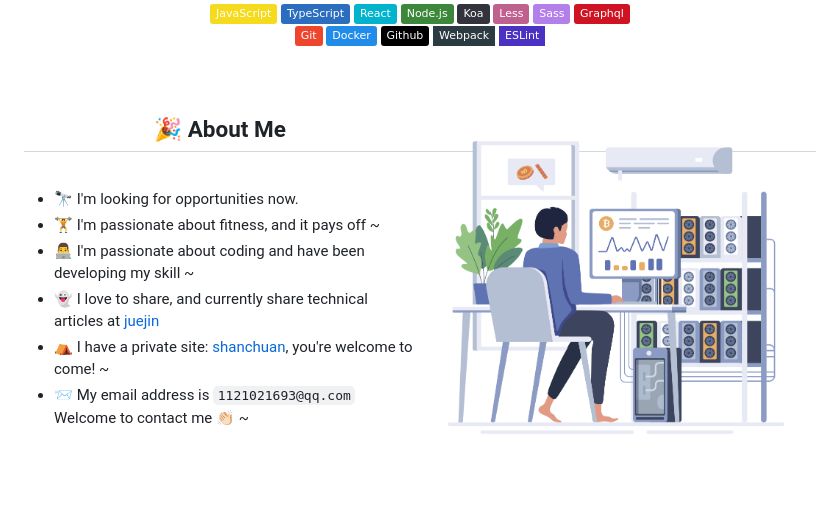
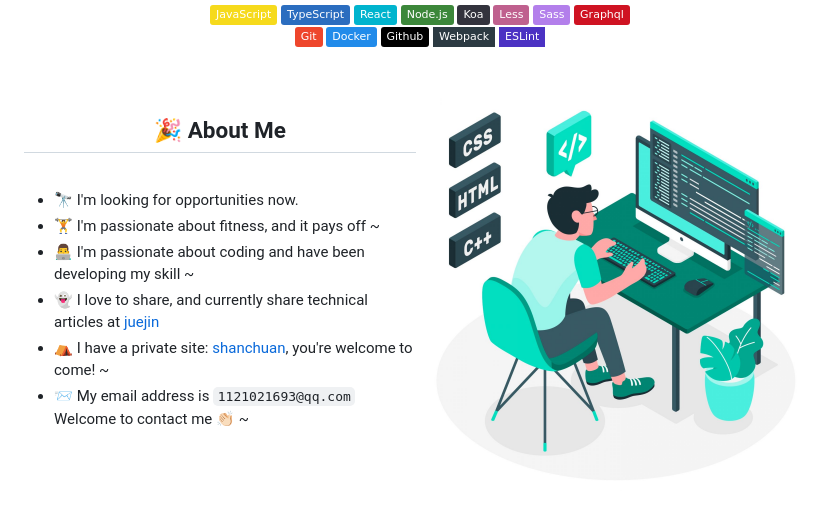
Before and after one commit to shanchuan1/shanchuan1, a Markdown page: README.md, the part around the change. GitHub-like rendering; pictures changed too: assets/bg2.jpg (added); badges without logos.

Commit message:
fix:update

```diff
--- a/README.md
+++ b/README.md
@@ -33,7 +33,8 @@
 <!-- 背景图 -->
 <br />
 <br />
-<img align="right" alt="GIF" src="./assets/bg.png" width="400"/>
+<!-- <img align="right" alt="GIF" src="./assets/bg.png" width="400"/> -->
+<img align="right" alt="GIF" src="./assets/bg2.jpg" width="400"/>
 
 <!-- 关于我 -->
 <h2 height="200px" align="center">🎉 About Me</h2>
```
